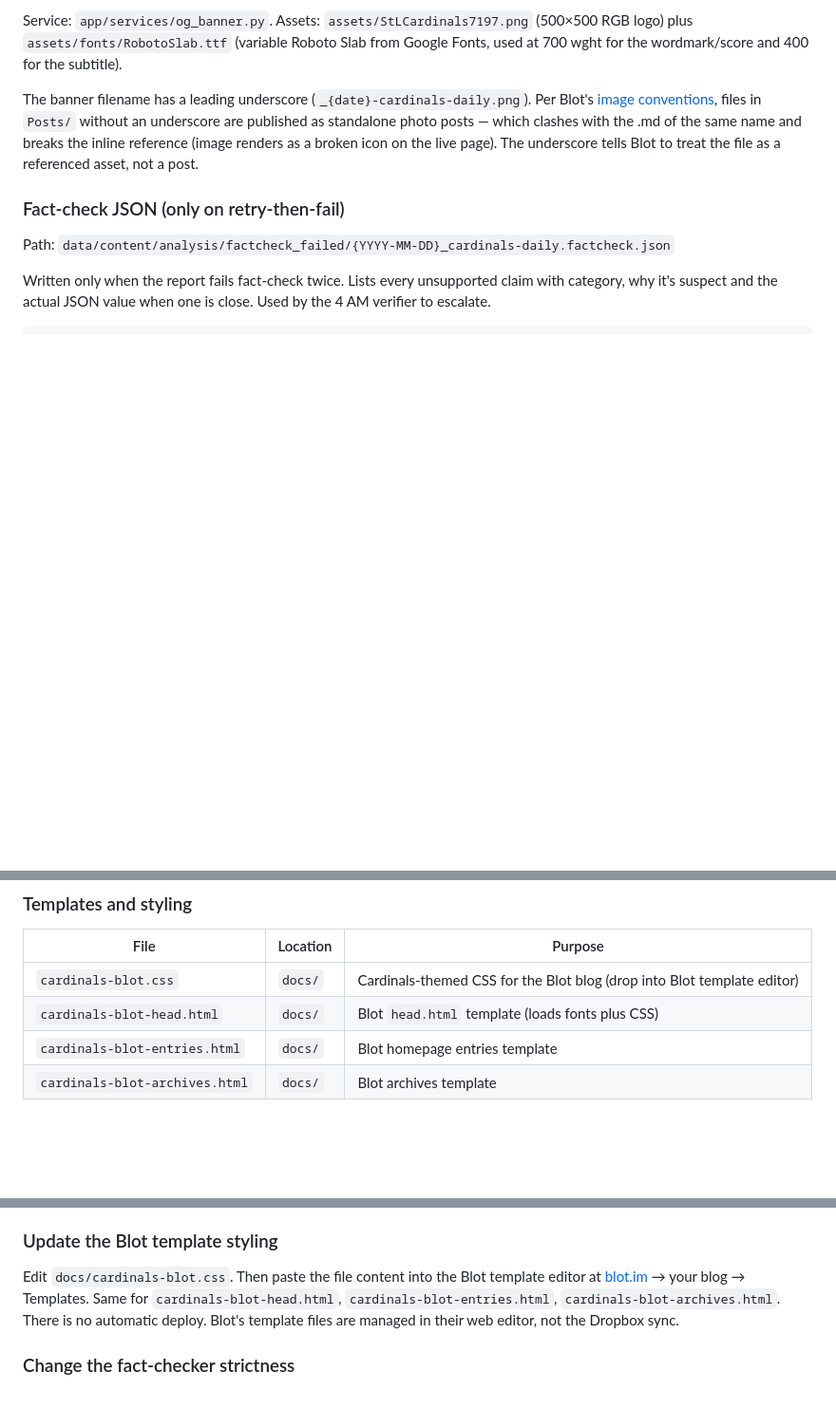
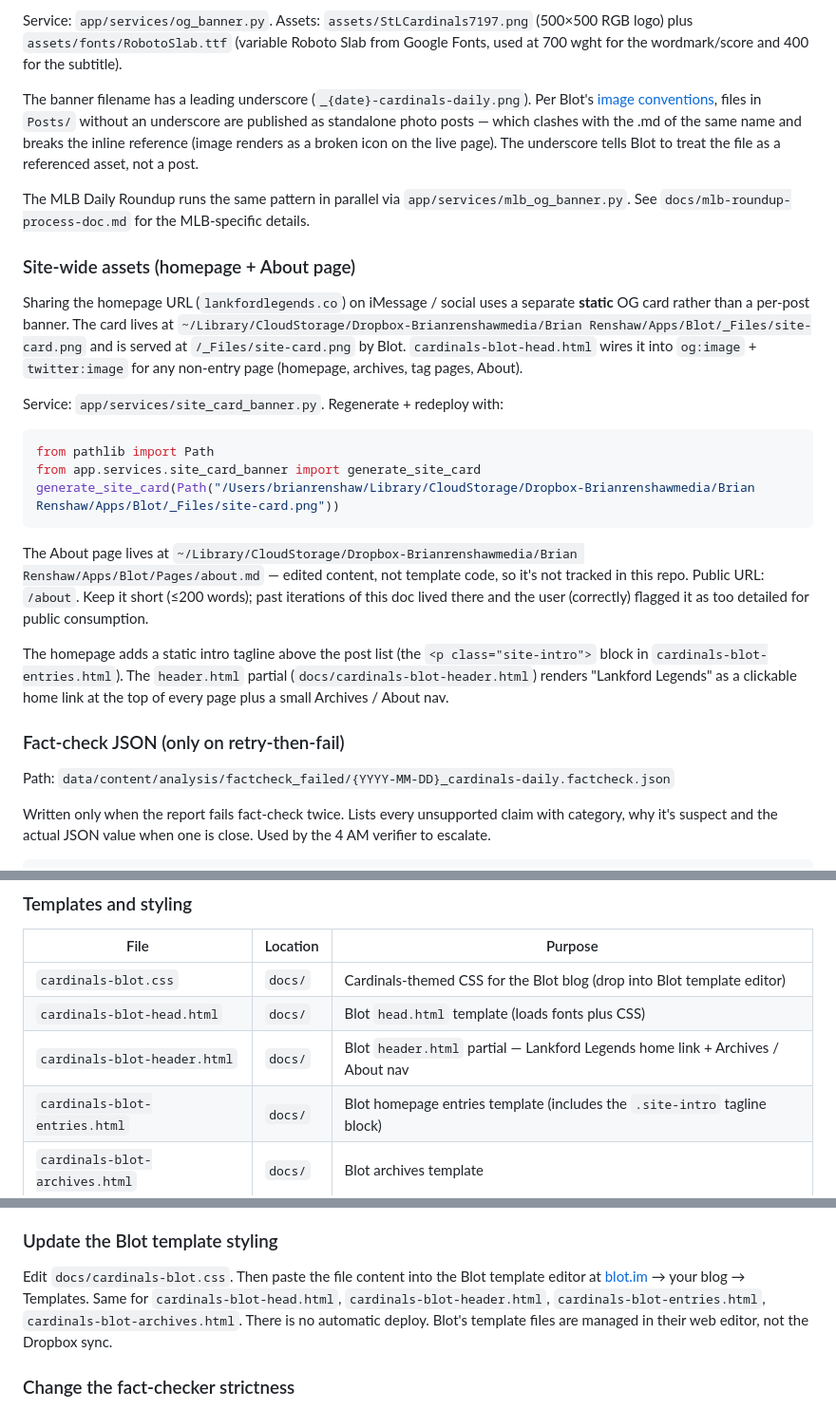
Before and after one commit to brianrenshaw/caught_stealing, a Markdown page: docs/cardinals-digest-process-doc.md, 3 parts joined by grey strips. Shown at 95% size. Rendered like a GitHub page; blank space fills up the shorter version.

Commit message:
Document MLB banner, site card, header partial, and About page
Brings the process docs in line with the homepage / OG-banner work shipped
this week. No code changes.

Cardinals digest process doc:
- OG banner section now points to mlb_og_banner.py as the parallel for
  the league-wide roundup.
- New "Site-wide assets" subsection covers the static site card at
  _Files/site-card.png, the regen + redeploy snippet, the About page
  at Pages/about.md (Dropbox-only, intentionally short), and the
  homepage intro tagline + header partial.
- Templates table gains the cardinals-blot-header.html row.
- Directory layout + deployment instructions updated to mention the
  new header partial paste-in.
- Scripts and services table gains site_card_banner.py.

MLB roundup process doc:
- Key Files table gains mlb_og_banner.py.
- Outputs table gains the per-post `_{date}-mlb-roundup.png` banner.

Co-Authored-By: Claude Opus 4.7 (1M context) <noreply@anthropic.com>

````diff
--- a/docs/cardinals-digest-process-doc.md
+++ b/docs/cardinals-digest-process-doc.md
@@ -127,6 +127,24 @@ Every published post starts with an auto-generated 1200×630 PNG banner — hist
 Service: `app/services/og_banner.py`. Assets: `assets/StLCardinals7197.png` (500×500 RGB logo) plus `assets/fonts/RobotoSlab.ttf` (variable Roboto Slab from Google Fonts, used at 700 wght for the wordmark/score and 400 for the subtitle).
 
 The banner filename has a leading underscore (`_{date}-cardinals-daily.png`). Per Blot's [image conventions](https://blot.im/how/files/images), files in `Posts/` without an underscore are published as standalone photo posts — which clashes with the .md of the same name and breaks the inline reference (image renders as a broken icon on the live page). The underscore tells Blot to treat the file as a referenced asset, not a post.
+
+The MLB Daily Roundup runs the same pattern in parallel via `app/services/mlb_og_banner.py`. See `docs/mlb-roundup-process-doc.md` for the MLB-specific details.
+
+### Site-wide assets (homepage + About page)
+
+Sharing the homepage URL (`lankfordlegends.co`) on iMessage / social uses a separate **static** OG card rather than a per-post banner. The card lives at `~/Library/CloudStorage/Dropbox-Brianrenshawmedia/Brian Renshaw/Apps/Blot/_Files/site-card.png` and is served at `/_Files/site-card.png` by Blot. `cardinals-blot-head.html` wires it into `og:image` + `twitter:image` for any non-entry page (homepage, archives, tag pages, About).
+
+Service: `app/services/site_card_banner.py`. Regenerate + redeploy with:
+
+```python
+from pathlib import Path
+from app.services.site_card_banner import generate_site_card
+generate_site_card(Path("/Users/brianrenshaw/Library/CloudStorage/Dropbox-Brianrenshawmedia/Brian Renshaw/Apps/Blot/_Files/site-card.png"))
+```
+
+The About page lives at `~/Library/CloudStorage/Dropbox-Brianrenshawmedia/Brian Renshaw/Apps/Blot/Pages/about.md` — edited content, not template code, so it's not tracked in this repo. Public URL: `/about`. Keep it short (≤200 words); past iterations of this doc lived there and the user (correctly) flagged it as too detailed for public consumption.
+
+The homepage adds a static intro tagline above the post list (the `<p class="site-intro">` block in `cardinals-blot-entries.html`). The `header.html` partial (`docs/cardinals-blot-header.html`) renders "Lankford Legends" as a clickable home link at the top of every page plus a small Archives / About nav.
 
 ### Fact-check JSON (only on retry-then-fail)
 
@@ -315,7 +334,8 @@ The DB stores ASCII forms ("Ivan Herrera", "Jose Fermin"), but Savant gamefeed a
 |---|---|---|
 | `cardinals-blot.css` | `docs/` | Cardinals-themed CSS for the Blot blog (drop into Blot template editor) |
 | `cardinals-blot-head.html` | `docs/` | Blot `head.html` template (loads fonts plus CSS) |
-| `cardinals-blot-entries.html` | `docs/` | Blot homepage entries template |
+| `cardinals-blot-header.html` | `docs/` | Blot `header.html` partial — Lankford Legends home link + Archives / About nav |
+| `cardinals-blot-entries.html` | `docs/` | Blot homepage entries template (includes the `.site-intro` tagline block) |
 | `cardinals-blot-archives.html` | `docs/` | Blot archives template |
 
 ### LaunchAgents
@@ -508,7 +529,7 @@ Edit `~/Library/LaunchAgents/com.fantasybaseball.content-ingest.plist`, change t
 
 ### Update the Blot template styling
 
-Edit `docs/cardinals-blot.css`. Then paste the file content into the Blot template editor at [blot.im](https://blot.im) → your blog → Templates. Same for `cardinals-blot-head.html`, `cardinals-blot-entries.html`, `cardinals-blot-archives.html`. There is no automatic deploy. Blot's template files are managed in their web editor, not the Dropbox sync.
+Edit `docs/cardinals-blot.css`. Then paste the file content into the Blot template editor at [blot.im](https://blot.im) → your blog → Templates. Same for `cardinals-blot-head.html`, `cardinals-blot-header.html`, `cardinals-blot-entries.html`, `cardinals-blot-archives.html`. There is no automatic deploy. Blot's template files are managed in their web editor, not the Dropbox sync.
 
 ### Change the fact-checker strictness
 
````
Also changed, not shown: other parts of docs/cardinals-digest-process-doc.md (+2 -0 lines), docs/mlb-roundup-process-doc.md (+2 -0 lines).
